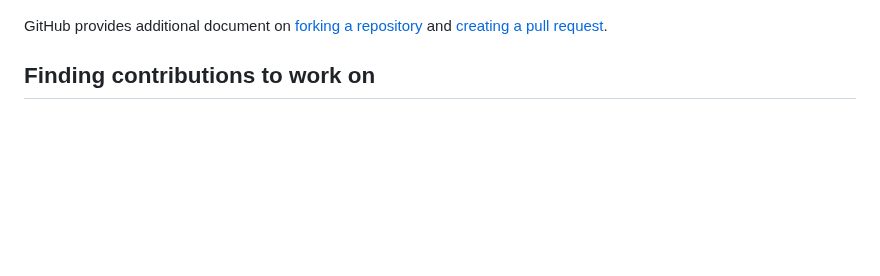
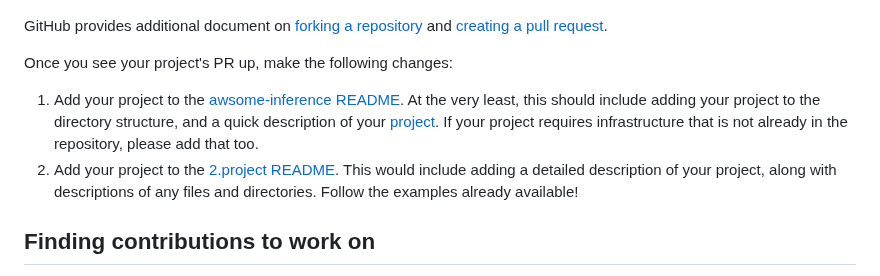
Before and after one commit to aws-samples/awsome-inference, a Markdown page: CONTRIBUTING.md, the part around the change. GitHub-like rendering; blank space fills up the shorter version.

Commit message:
Adding README maintenance instructions to CONTRIBUTING.md (#12)

```diff
--- a/CONTRIBUTING.md
+++ b/CONTRIBUTING.md
@@ -39,6 +39,9 @@ To send us a pull request, please:
 GitHub provides additional document on [forking a repository](https://help.github.com/articles/fork-a-repo/) and
 [creating a pull request](https://help.github.com/articles/creating-a-pull-request/).
 
+Once you see your project's PR up, make the following changes:
+1. Add your project to the [awsome-inference README](https://github.com/aws-samples/awsome-inference?tab=readme-ov-file#ml-inference-reference-architectures--tests). At the very least, this should include adding your project to the directory structure, and a quick description of your [project](https://github.com/aws-samples/awsome-inference?tab=readme-ov-file#projects). If your project requires infrastructure that is not already in the repository, please add that too.
+2. Add your project to the [2.project README](https://github.com/aws-samples/awsome-inference/tree/main/2.projects#projects). This would include adding a detailed description of your project, along with descriptions of any files and directories. Follow the examples already available!
 
 ## Finding contributions to work on
 Looking at the existing issues is a great way to find something to contribute on. As our projects, by default, use the default GitHub issue labels (enhancement/bug/duplicate/help wanted/invalid/question/wontfix), looking at any 'help wanted' issues is a great place to start.
```
